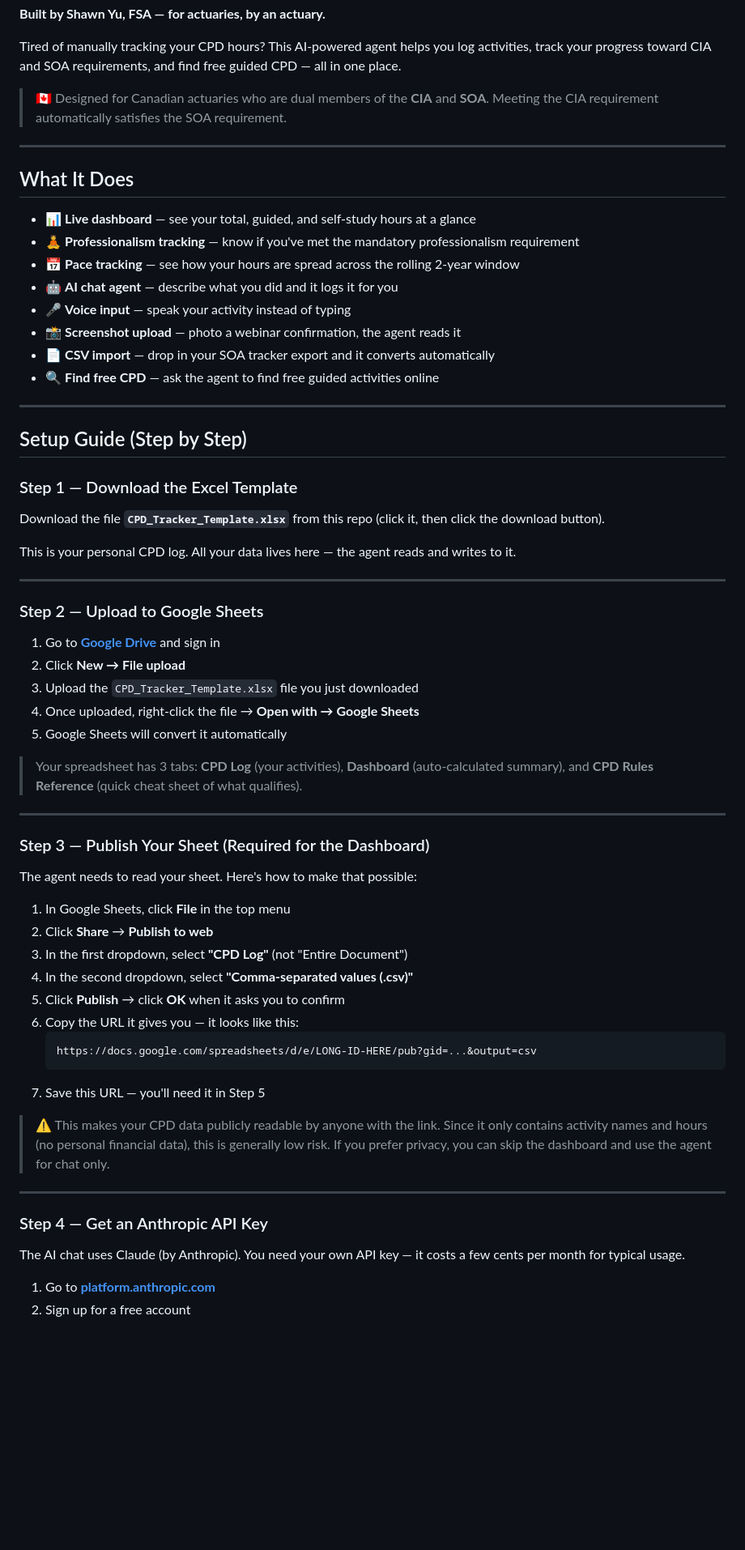
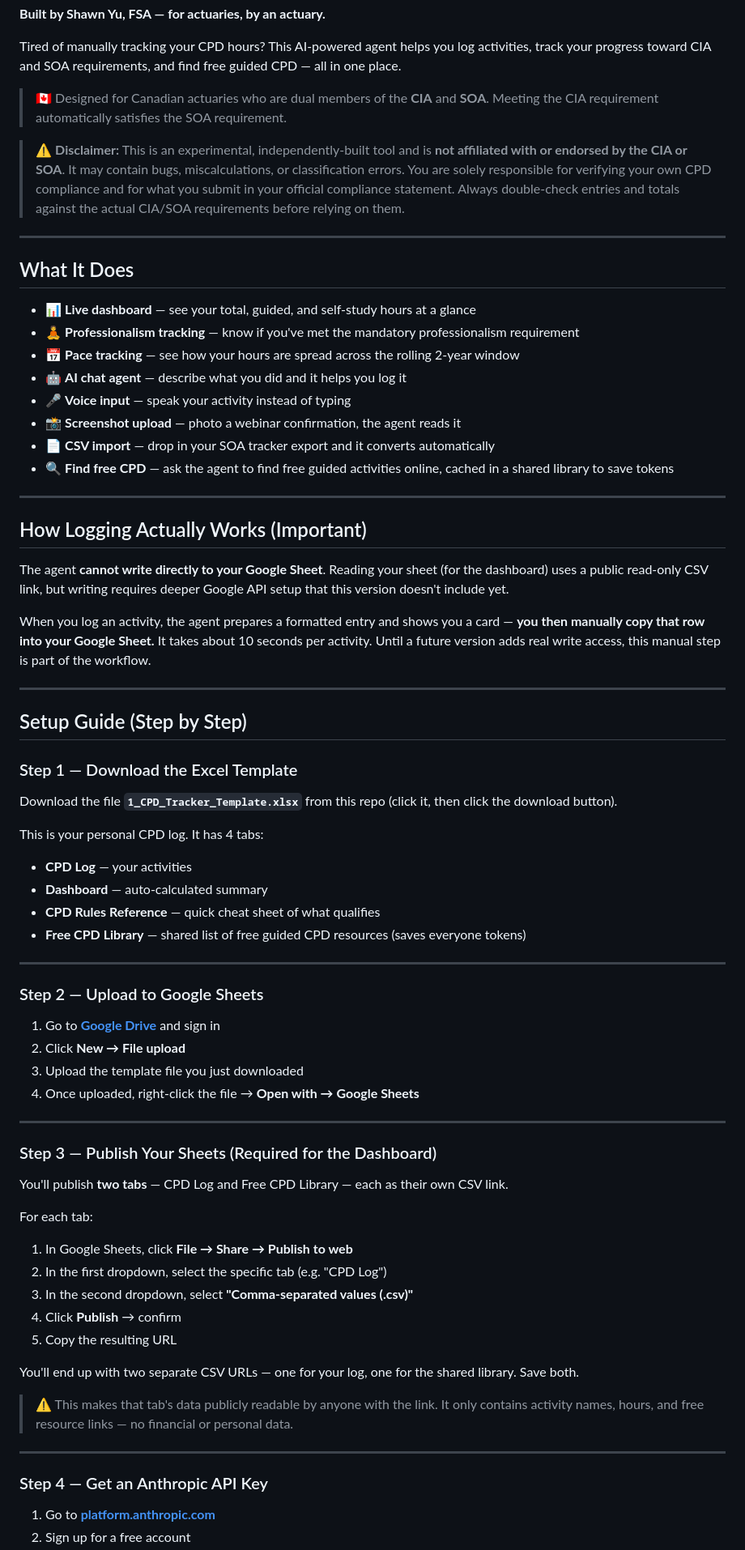
Before and after one commit to WLGCCYCC/SOA-CPD-AGENT, a Markdown page: README.md, the part around one of its changes. Shown at 81% size. Drawn GitHub-style; blank space fills up the shorter version.

````diff
--- a/README.md
+++ b/README.md
@@ -6,6 +6,8 @@ Tired of manually tracking your CPD hours? This AI-powered agent helps you log a
 
 > 🇨🇦 Designed for Canadian actuaries who are dual members of the **CIA** and **SOA**. Meeting the CIA requirement automatically satisfies the SOA requirement.
 
+> ⚠️ **Disclaimer:** This is an experimental, independently-built tool and is **not affiliated with or endorsed by the CIA or SOA**. It may contain bugs, miscalculations, or classification errors. You are solely responsible for verifying your own CPD compliance and for what you submit in your official compliance statement. Always double-check entries and totals against the actual CIA/SOA requirements before relying on them.
+
 ---
 
 ## What It Does
@@ -13,11 +15,19 @@ Tired of manually tracking your CPD hours? This AI-powered agent helps you log a
 - 📊 **Live dashboard** — see your total, guided, and self-study hours at a glance
 - 🧘 **Professionalism tracking** — know if you've met the mandatory professionalism requirement
 - 📅 **Pace tracking** — see how your hours are spread across the rolling 2-year window
-- 🤖 **AI chat agent** — describe what you did and it logs it for you
+- 🤖 **AI chat agent** — describe what you did and it helps you log it
 - 🎤 **Voice input** — speak your activity instead of typing
 - 📸 **Screenshot upload** — photo a webinar confirmation, the agent reads it
 - 📄 **CSV import** — drop in your SOA tracker export and it converts automatically
-- 🔍 **Find free CPD** — ask the agent to find free guided activities online
+- 🔍 **Find free CPD** — ask the agent to find free guided activities online, cached in a shared library to save tokens
+
+---
+
+## How Logging Actually Works (Important)
+
+The agent **cannot write directly to your Google Sheet**. Reading your sheet (for the dashboard) uses a public read-only CSV link, but writing requires deeper Google API setup that this version doesn't include yet.
+
+When you log an activity, the agent prepares a formatted entry and shows you a card — **you then manually copy that row into your Google Sheet.** It takes about 10 seconds per activity. Until a future version adds real write access, this manual step is part of the workflow.
 
 ---
 
@@ -25,9 +35,13 @@ Tired of manually tracking your CPD hours? This AI-powered agent helps you log a
 
 ### Step 1 — Download the Excel Template
 
-Download the file **`CPD_Tracker_Template.xlsx`** from this repo (click it, then click the download button).
+Download the file **`1_CPD_Tracker_Template.xlsx`** from this repo (click it, then click the download button).
 
-This is your personal CPD log. All your data lives here — the agent reads and writes to it.
+This is your personal CPD log. It has 4 tabs:
+- **CPD Log** — your activities
+- **Dashboard** — auto-calculated summary
+- **CPD Rules Reference** — quick cheat sheet of what qualifies
+- **Free CPD Library** — shared list of free guided CPD resources (saves everyone tokens)
 
 ---
 
@@ -35,36 +49,29 @@ This is your personal CPD log. All your data lives here — the agent reads and
 
 1. Go to **[Google Drive](https://drive.google.com)** and sign in
 2. Click **New → File upload**
-3. Upload the `CPD_Tracker_Template.xlsx` file you just downloaded
+3. Upload the template file you just downloaded
 4. Once uploaded, right-click the file → **Open with → Google Sheets**
-5. Google Sheets will convert it automatically
-
-> Your spreadsheet has 3 tabs: **CPD Log** (your activities), **Dashboard** (auto-calculated summary), and **CPD Rules Reference** (quick cheat sheet of what qualifies).
 
 ---
 
-### Step 3 — Publish Your Sheet (Required for the Dashboard)
+### Step 3 — Publish Your Sheets (Required for the Dashboard)
 
-The agent needs to read your sheet. Here's how to make that possible:
+You'll publish **two tabs** — CPD Log and Free CPD Library — each as their own CSV link.
 
-1. In Google Sheets, click **File** in the top menu
-2. Click **Share** → **Publish to web**
-3. In the first dropdown, select **"CPD Log"** (not "Entire Document")
-4. In the second dropdown, select **"Comma-separated values (.csv)"**
-5. Click **Publish** → click **OK** when it asks you to confirm
-6. Copy the URL it gives you — it looks like this:
-   ```
-   https://docs.google.com/spreadsheets/d/e/LONG-ID-HERE/pub?gid=...&output=csv
-   ```
-7. Save this URL — you'll need it in Step 5
+For each tab:
+1. In Google Sheets, click **File → Share → Publish to web**
+2. In the first dropdown, select the specific tab (e.g. "CPD Log")
+3. In the second dropdown, select **"Comma-separated values (.csv)"**
+4. Click **Publish** → confirm
+5. Copy the resulting URL
 
-> ⚠️ This makes your CPD data publicly readable by anyone with the link. Since it only contains activity names and hours (no personal financial data), this is generally low risk. If you prefer privacy, you can skip the dashboard and use the agent for chat only.
+You'll end up with two separate CSV URLs — one for your log, one for the shared library. Save both.
+
+> ⚠️ This makes that tab's data publicly readable by anyone with the link. It only contains activity names, hours, and free resource links — no financial or personal data.
 
 ---
 
 ### Step 4 — Get an Anthropic API Key
 
-The AI chat uses Claude (by Anthropic). You need your own API key — it costs a few cents per month for typical usage.
-
 1. Go to **[platform.anthropic.com](https://platform.anthropic.com)**
 2. Sign up for a free account
````
Also changed, not shown: other parts of README.md (+25 -38 lines).
